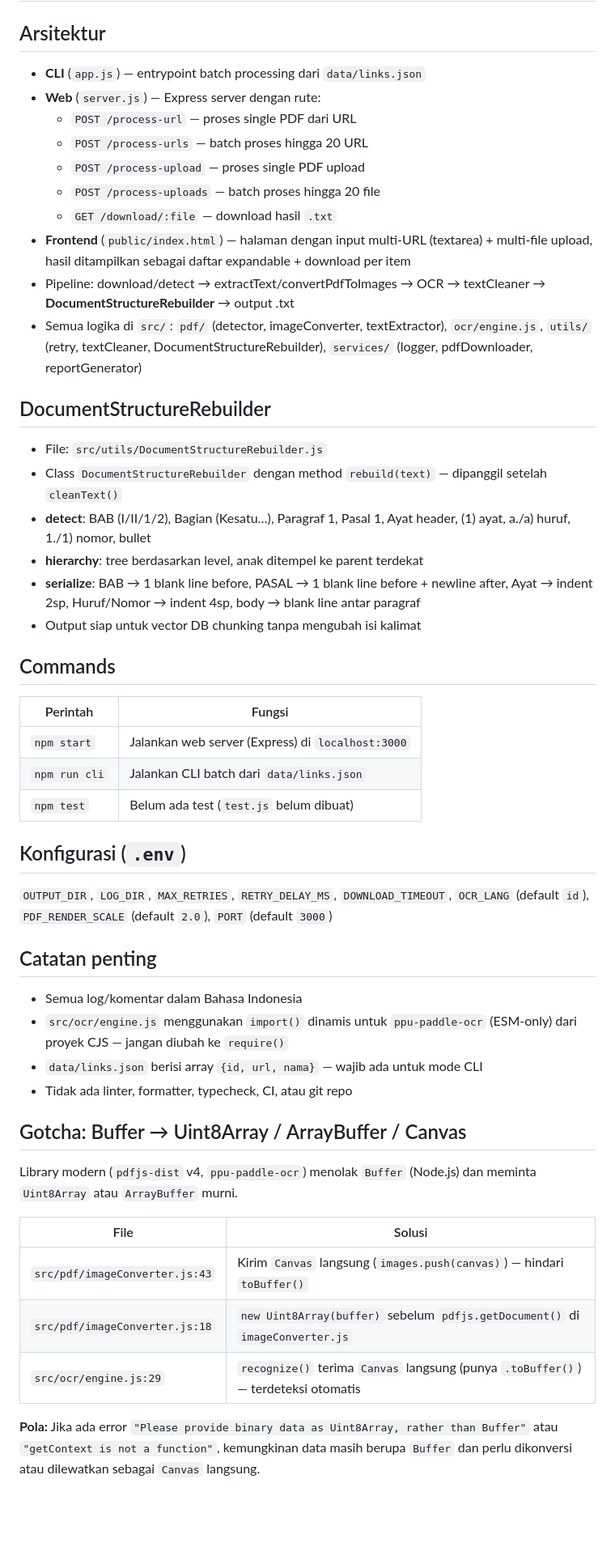
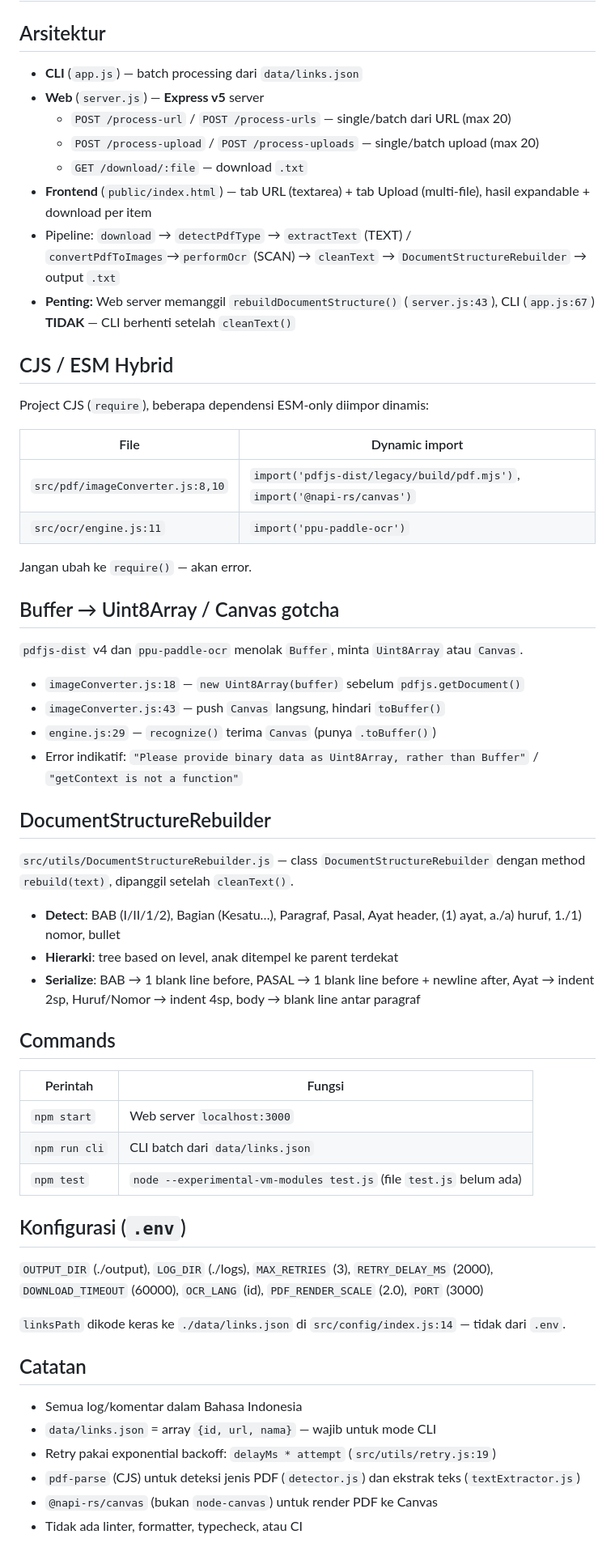
Before and after one commit to christSimangunsong/jdi-document-converter, a Markdown page: AGENTS.md, the part around the change. Shown at 81% size. GitHub-like rendering; blank space fills up the shorter version.

Commit message:
docs: update AGENTS.md dengan informasi arsitektur terkini

```diff
--- a/AGENTS.md
+++ b/AGENTS.md
@@ -1,48 +1,54 @@
 # AGENTS.md — jdi-document-converter
 
 ## Arsitektur
-- **CLI** (`app.js`) — entrypoint batch processing dari `data/links.json`
-- **Web** (`server.js`) — Express server dengan rute:
-  - `POST /process-url` — proses single PDF dari URL
-  - `POST /process-urls` — batch proses hingga 20 URL
-  - `POST /process-upload` — proses single PDF upload
-  - `POST /process-uploads` — batch proses hingga 20 file
-  - `GET /download/:file` — download hasil `.txt`
-- **Frontend** (`public/index.html`) — halaman dengan input multi-URL (textarea) + multi-file upload, hasil ditampilkan sebagai daftar expandable + download per item
-- Pipeline: download/detect → extractText/convertPdfToImages → OCR → textCleaner → **DocumentStructureRebuilder** → output .txt
-- Semua logika di `src/`: `pdf/` (detector, imageConverter, textExtractor), `ocr/engine.js`, `utils/` (retry, textCleaner, DocumentStructureRebuilder), `services/` (logger, pdfDownloader, reportGenerator)
+- **CLI** (`app.js`) — batch processing dari `data/links.json`
+- **Web** (`server.js`) — **Express v5** server
+  - `POST /process-url` / `POST /process-urls` — single/batch dari URL (max 20)
+  - `POST /process-upload` / `POST /process-uploads` — single/batch upload (max 20)
+  - `GET /download/:file` — download `.txt`
+- **Frontend** (`public/index.html`) — tab URL (textarea) + tab Upload (multi-file), hasil expandable + download per item
+- Pipeline: `download` → `detectPdfType` → `extractText` (TEXT) / `convertPdfToImages`→`performOcr` (SCAN) → `cleanText` → `DocumentStructureRebuilder` → output `.txt`
+- **Penting:** Web server memanggil `rebuildDocumentStructure()` (`server.js:43`), CLI (`app.js:67`) **TIDAK** — CLI berhenti setelah `cleanText()`
+
+## CJS / ESM Hybrid
+Project CJS (`require`), beberapa dependensi ESM-only diimpor dinamis:
+
+| File | Dynamic import |
+|---|---|
+| `src/pdf/imageConverter.js:8,10` | `import('pdfjs-dist/legacy/build/pdf.mjs')`, `import('@napi-rs/canvas')` |
+| `src/ocr/engine.js:11` | `import('ppu-paddle-ocr')` |
+
+Jangan ubah ke `require()` — akan error.
+
+## Buffer → Uint8Array / Canvas gotcha
+`pdfjs-dist` v4 dan `ppu-paddle-ocr` menolak `Buffer`, minta `Uint8Array` atau `Canvas`.
+- `imageConverter.js:18` — `new Uint8Array(buffer)` sebelum `pdfjs.getDocument()`
+- `imageConverter.js:43` — push `Canvas` langsung, hindari `toBuffer()`
+- `engine.js:29` — `recognize()` terima `Canvas` (punya `.toBuffer()`)
+- Error indikatif: `"Please provide binary data as Uint8Array, rather than Buffer"` / `"getContext is not a function"`
 
 ## DocumentStructureRebuilder
-- File: `src/utils/DocumentStructureRebuilder.js`
-- Class `DocumentStructureRebuilder` dengan method `rebuild(text)` — dipanggil setelah `cleanText()`
-- **detect**: BAB (I/II/1/2), Bagian (Kesatu…), Paragraf 1, Pasal 1, Ayat header, (1) ayat, a./a) huruf, 1./1) nomor, bullet
-- **hierarchy**: tree berdasarkan level, anak ditempel ke parent terdekat
-- **serialize**: BAB → 1 blank line before, PASAL → 1 blank line before + newline after, Ayat → indent 2sp, Huruf/Nomor → indent 4sp, body → blank line antar paragraf
-- Output siap untuk vector DB chunking tanpa mengubah isi kalimat
+`src/utils/DocumentStructureRebuilder.js` — class `DocumentStructureRebuilder` dengan method `rebuild(text)`, dipanggil setelah `cleanText()`.
+- **Detect**: BAB (I/II/1/2), Bagian (Kesatu…), Paragraf, Pasal, Ayat header, (1) ayat, a./a) huruf, 1./1) nomor, bullet
+- **Hierarki**: tree based on level, anak ditempel ke parent terdekat
+- **Serialize**: BAB → 1 blank line before, PASAL → 1 blank line before + newline after, Ayat → indent 2sp, Huruf/Nomor → indent 4sp, body → blank line antar paragraf
 
 ## Commands
 | Perintah | Fungsi |
 |---|---|
-| `npm start` | Jalankan web server (Express) di `localhost:3000` |
-| `npm run cli` | Jalankan CLI batch dari `data/links.json` |
-| `npm test` | Belum ada test (`test.js` belum dibuat) |
+| `npm start` | Web server `localhost:3000` |
+| `npm run cli` | CLI batch dari `data/links.json` |
+| `npm test` | `node --experimental-vm-modules test.js` (file `test.js` belum ada) |
 
 ## Konfigurasi (`.env`)
-`OUTPUT_DIR`, `LOG_DIR`, `MAX_RETRIES`, `RETRY_DELAY_MS`, `DOWNLOAD_TIMEOUT`, `OCR_LANG` (default `id`), `PDF_RENDER_SCALE` (default `2.0`), `PORT` (default `3000`)
+`OUTPUT_DIR` (./output), `LOG_DIR` (./logs), `MAX_RETRIES` (3), `RETRY_DELAY_MS` (2000), `DOWNLOAD_TIMEOUT` (60000), `OCR_LANG` (id), `PDF_RENDER_SCALE` (2.0), `PORT` (3000)
 
-## Catatan penting
+`linksPath` dikode keras ke `./data/links.json` di `src/config/index.js:14` — tidak dari `.env`.
+
+## Catatan
 - Semua log/komentar dalam Bahasa Indonesia
-- `src/ocr/engine.js` menggunakan `import()` dinamis untuk `ppu-paddle-ocr` (ESM-only) dari proyek CJS — jangan diubah ke `require()`
-- `data/links.json` berisi array `{id, url, nama}` — wajib ada untuk mode CLI
-- Tidak ada linter, formatter, typecheck, CI, atau git repo
-
-## Gotcha: Buffer → Uint8Array / ArrayBuffer / Canvas
-Library modern (`pdfjs-dist` v4, `ppu-paddle-ocr`) menolak `Buffer` (Node.js) dan meminta `Uint8Array` atau `ArrayBuffer` murni.
-
-| File | Solusi |
-|---|---|
-| `src/pdf/imageConverter.js:43` | Kirim `Canvas` langsung (`images.push(canvas)`) — hindari `toBuffer()` |
-| `src/pdf/imageConverter.js:18` | `new Uint8Array(buffer)` sebelum `pdfjs.getDocument()` di `imageConverter.js` |
-| `src/ocr/engine.js:29` | `recognize()` terima `Canvas` langsung (punya `.toBuffer()`) — terdeteksi otomatis |
-
-**Pola:** Jika ada error `"Please provide binary data as Uint8Array, rather than Buffer"` atau `"getContext is not a function"`, kemungkinan data masih berupa `Buffer` dan perlu dikonversi atau dilewatkan sebagai `Canvas` langsung.
+- `data/links.json` = array `{id, url, nama}` — wajib untuk mode CLI
+- Retry pakai exponential backoff: `delayMs * attempt` (`src/utils/retry.js:19`)
+- `pdf-parse` (CJS) untuk deteksi jenis PDF (`detector.js`) dan ekstrak teks (`textExtractor.js`)
+- `@napi-rs/canvas` (bukan `node-canvas`) untuk render PDF ke Canvas
+- Tidak ada linter, formatter, typecheck, atau CI
```
